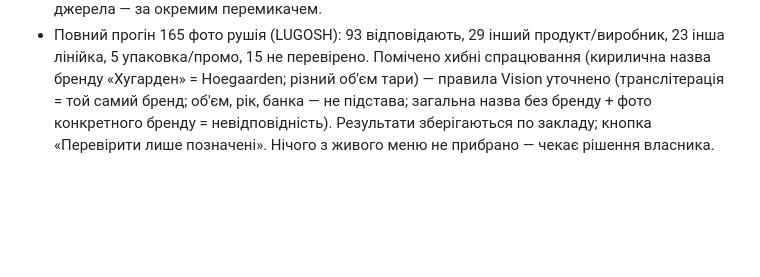
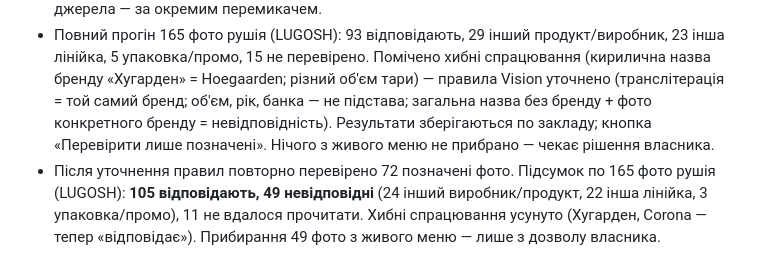
Before and after one commit to br7ypvzhsz-star/servisium, a Markdown page: docs/CHANGELOG.md, the part around the change. GitHub-like rendering; blank space fills up the shorter version.

Commit message:
Record final photo audit results for LUGOSH
Co-Authored-By: Claude Opus 5.5 <noreply@anthropic.com>

```diff
--- a/docs/CHANGELOG.md
+++ b/docs/CHANGELOG.md
@@ -191,3 +191,4 @@
 - Тест: 8 фото LUGOSH — 5 «відповідає», 3 точно виявлені невідповідності (див. вище); прогін усіх 211 фото — запущено.
 - Перший повний прогін (211 фото) показав дві вади інструменту: 155 фото «AI недоступний» (6 паралельних Vision-запитів упирались у ліміт провайдера) і коктейлі з фото в келиху (фото самого Expz) помилково як «немає пляшки». Виправлено: перевірка послідовна з 3 спробами й паузою; за замовчуванням перевіряються лише фото, підібрані фото-рушієм (165), фото джерела — за окремим перемикачем.
 - Повний прогін 165 фото рушія (LUGOSH): 93 відповідають, 29 інший продукт/виробник, 23 інша лінійка, 5 упаковка/промо, 15 не перевірено. Помічено хибні спрацювання (кирилична назва бренду «Хугарден» = Hoegaarden; різний об'єм тари) — правила Vision уточнено (транслітерація = той самий бренд; об'єм, рік, банка — не підстава; загальна назва без бренду + фото конкретного бренду = невідповідність). Результати зберігаються по закладу; кнопка «Перевірити лише позначені». Нічого з живого меню не прибрано — чекає рішення власника.
+- Після уточнення правил повторно перевірено 72 позначені фото. Підсумок по 165 фото рушія (LUGOSH): **105 відповідають, 49 невідповідні** (24 інший виробник/продукт, 22 інша лінійка, 3 упаковка/промо), 11 не вдалося прочитати. Хибні спрацювання усунуто (Хугарден, Corona — тепер «відповідає»). Прибирання 49 фото з живого меню — лише з дозволу власника.
```
